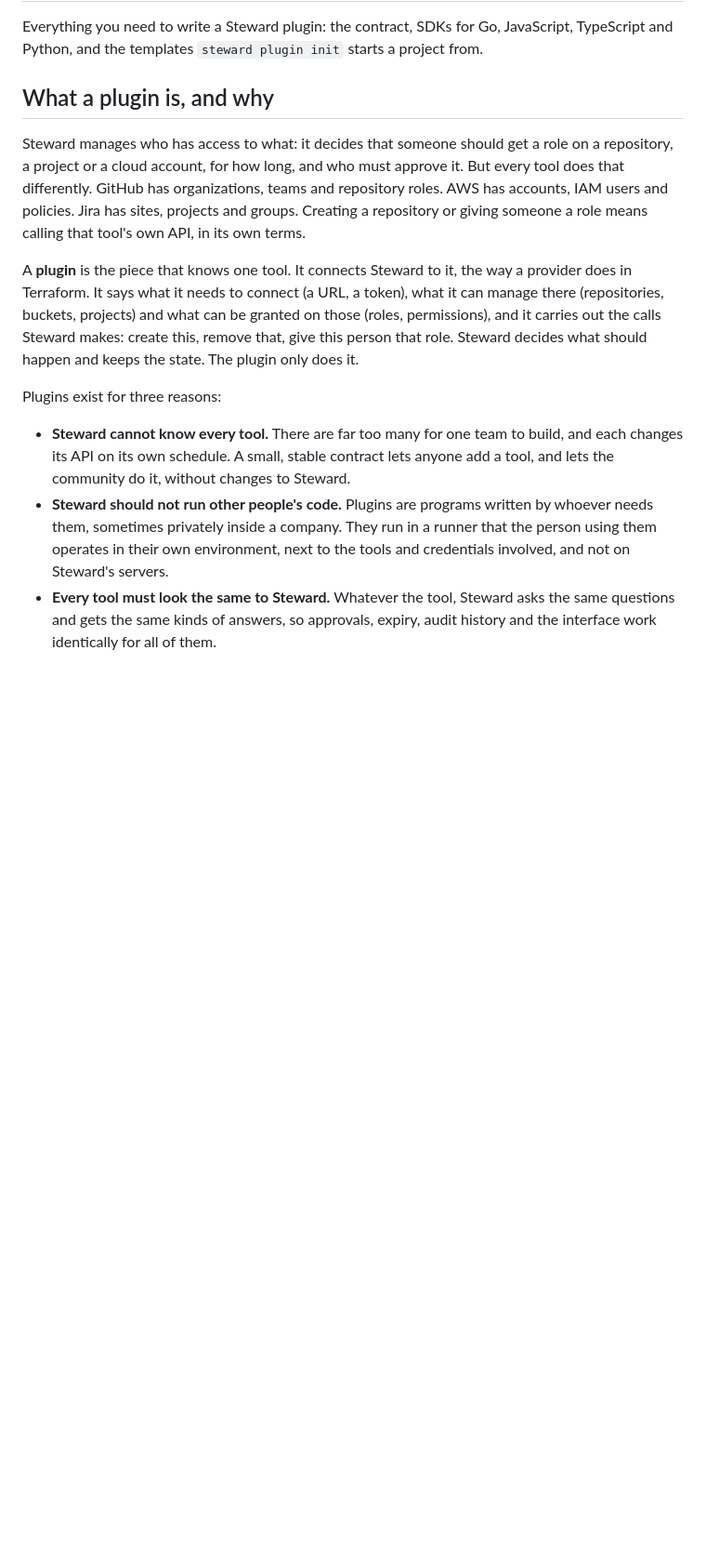
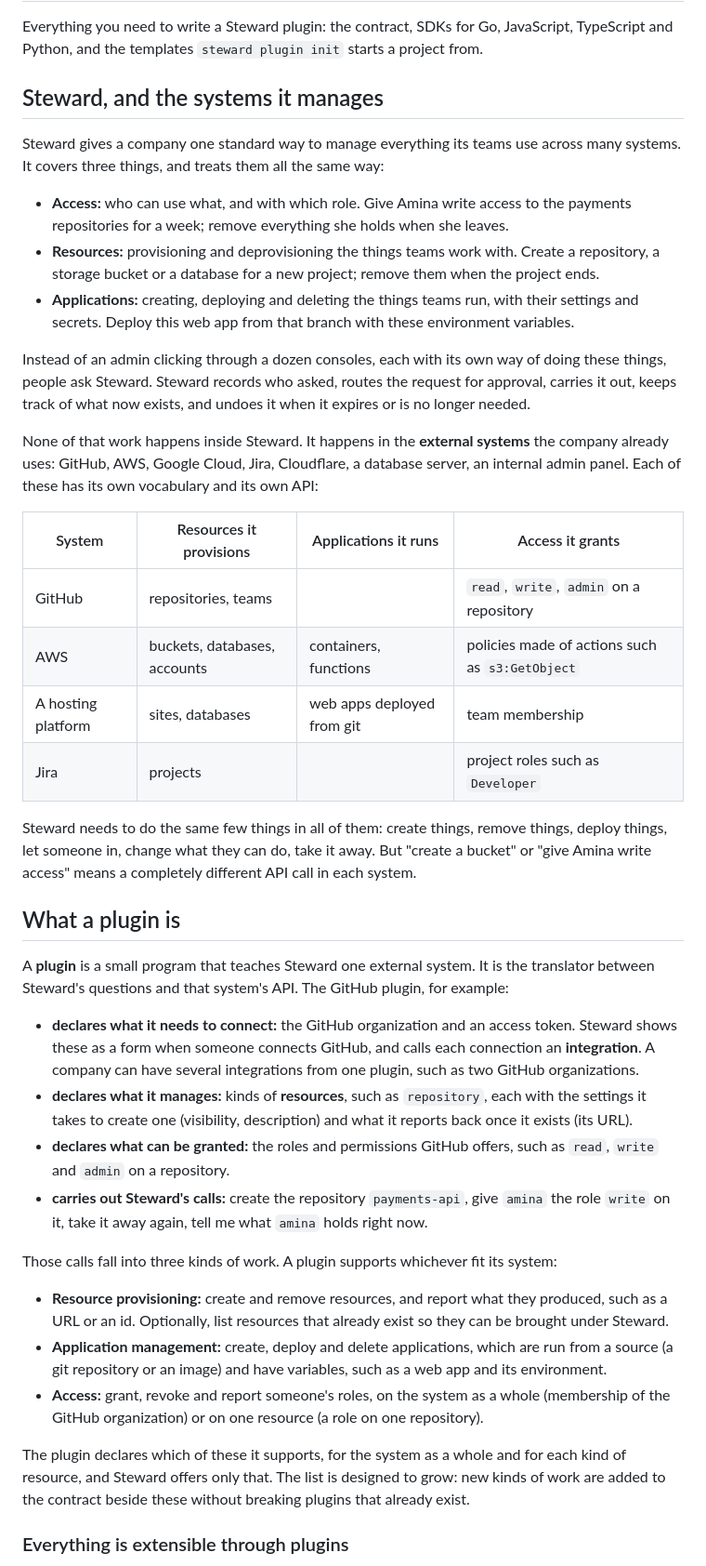
Before and after one commit to treno-dev/steward-sdk, a Markdown page: README.md, the part around one of its changes. Shown at 93% size. Drawn GitHub-style; blank space fills up the shorter version.

Commit message:
Rewrite the README opening: what Steward manages, what a plugin is, why, and how extensible

```diff
--- a/README.md
+++ b/README.md
@@ -3,28 +3,64 @@
 Everything you need to write a Steward plugin: the contract, SDKs for Go, JavaScript, TypeScript and
 Python, and the templates `steward plugin init` starts a project from.
 
-## What a plugin is, and why
+## Steward, and the systems it manages
 
-Steward manages who has access to what: it decides that someone should get a role on a repository,
-a project or a cloud account, for how long, and who must approve it. But every tool does that
-differently. GitHub has organizations, teams and repository roles. AWS has accounts, IAM users and
-policies. Jira has sites, projects and groups. Creating a repository or giving someone a role means
-calling that tool's own API, in its own terms.
+Steward gives a company one standard way to manage everything its teams use across many systems. It
+covers three things, and treats them all the same way:
 
-A **plugin** is the piece that knows one tool. It connects Steward to it, the way a provider does in
-Terraform. It says what it needs to connect (a URL, a token), what it can manage there (repositories,
-buckets, projects) and what can be granted on those (roles, permissions), and it carries out the calls
-Steward makes: create this, remove that, give this person that role. Steward decides what should
-happen and keeps the state. The plugin only does it.
+- **Access:** who can use what, and with which role. Give Amina write access to the payments
+  repositories for a week; remove everything she holds when she leaves.
+- **Resources:** provisioning and deprovisioning the things teams work with. Create a repository, a
+  storage bucket or a database for a new project; remove them when the project ends.
+- **Applications:** creating, deploying and deleting the things teams run, with their settings and
+  secrets. Deploy this web app from that branch with these environment variables.
 
-Plugins exist for three reasons:
+Instead of an admin clicking through a dozen consoles, each with its own way of doing these things,
+people ask Steward. Steward records who asked, routes the request for approval, carries it out, keeps
+track of what now exists, and undoes it when it expires or is no longer needed.
 
-- **Steward cannot know every tool.** There are far too many for one team to build, and each changes
-  its API on its own schedule. A small, stable contract lets anyone add a tool, and lets the community
-  do it, without changes to Steward.
-- **Steward should not run other people's code.** Plugins are programs written by whoever needs them,
-  sometimes privately inside a company. They run in a runner that the person using them operates in
-  their own environment, next to the tools and credentials involved, and not on Steward's servers.
-- **Every tool must look the same to Steward.** Whatever the tool, Steward asks the same questions and
-  gets the same kinds of answers, so approvals, expiry, audit history and the interface work identically
-  for all of them.
+None of that work happens inside Steward. It happens in the **external systems** the company already
+uses: GitHub, AWS, Google Cloud, Jira, Cloudflare, a database server, an internal admin panel. Each of
+these has its own vocabulary and its own API:
+
+| System | Resources it provisions | Applications it runs | Access it grants |
+|---|---|---|---|
+| GitHub | repositories, teams | | `read`, `write`, `admin` on a repository |
+| AWS | buckets, databases, accounts | containers, functions | policies made of actions such as `s3:GetObject` |
+| A hosting platform | sites, databases | web apps deployed from git | team membership |
+| Jira | projects | | project roles such as `Developer` |
+
+Steward needs to do the same few things in all of them: create things, remove things, deploy things,
+let someone in, change what they can do, take it away. But "create a bucket" or "give Amina write
+access" means a completely different API call in each system.
+
+## What a plugin is
+
+A **plugin** is a small program that teaches Steward one external system. It is the translator between
+Steward's questions and that system's API. The GitHub plugin, for example:
+
+- **declares what it needs to connect:** the GitHub organization and an access token. Steward shows
+  these as a form when someone connects GitHub, and calls each connection an **integration**. A
+  company can have several integrations from one plugin, such as two GitHub organizations.
+- **declares what it manages:** kinds of **resources**, such as `repository`, each with the settings it
+  takes to create one (visibility, description) and what it reports back once it exists (its URL).
+- **declares what can be granted:** the roles and permissions GitHub offers, such as `read`, `write`
+  and `admin` on a repository.
+- **carries out Steward's calls:** create the repository `payments-api`, give `amina` the role `write`
+  on it, take it away again, tell me what `amina` holds right now.
+
+Those calls fall into three kinds of work. A plugin supports whichever fit its system:
+
+- **Resource provisioning:** create and remove resources, and report what they produced, such as a URL
+  or an id. Optionally, list resources that already exist so they can be brought under Steward.
+- **Application management:** create, deploy and delete applications, which are run from a source
+  (a git repository or an image) and have variables, such as a web app and its environment.
+- **Access:** grant, revoke and report someone's roles, on the system as a whole (membership of the
+  GitHub organization) or on one resource (a role on one repository).
+
+The plugin declares which of these it supports, for the system as a whole and for each kind of
+resource, and Steward offers only that. The list is designed to grow: new kinds of work are added to
+the contract beside these without breaking plugins that already exist.
+
+### Everything is extensible through plugins
+
```
Also changed, not shown: other parts of README.md (+32 -0 lines).
